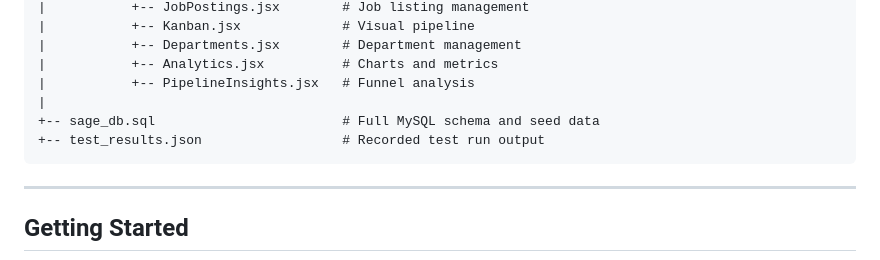
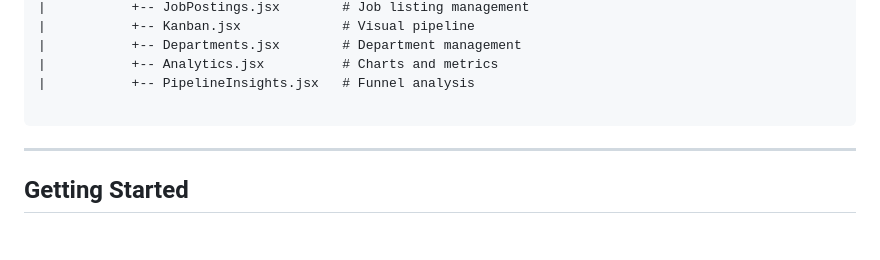
Before and after one commit to Ashar134/SAGE, a Markdown page: README.md, the part around the change. Drawn GitHub-style; blank space fills up the shorter version.

````diff
--- a/README.md
+++ b/README.md
@@ -171,9 +171,7 @@ Final-Year-Project/
 |           +-- Departments.jsx        # Department management
 |           +-- Analytics.jsx          # Charts and metrics
 |           +-- PipelineInsights.jsx   # Funnel analysis
-|
-+-- sage_db.sql                        # Full MySQL schema and seed data
-+-- test_results.json                  # Recorded test run output
+
 ```
 
 ---
````
